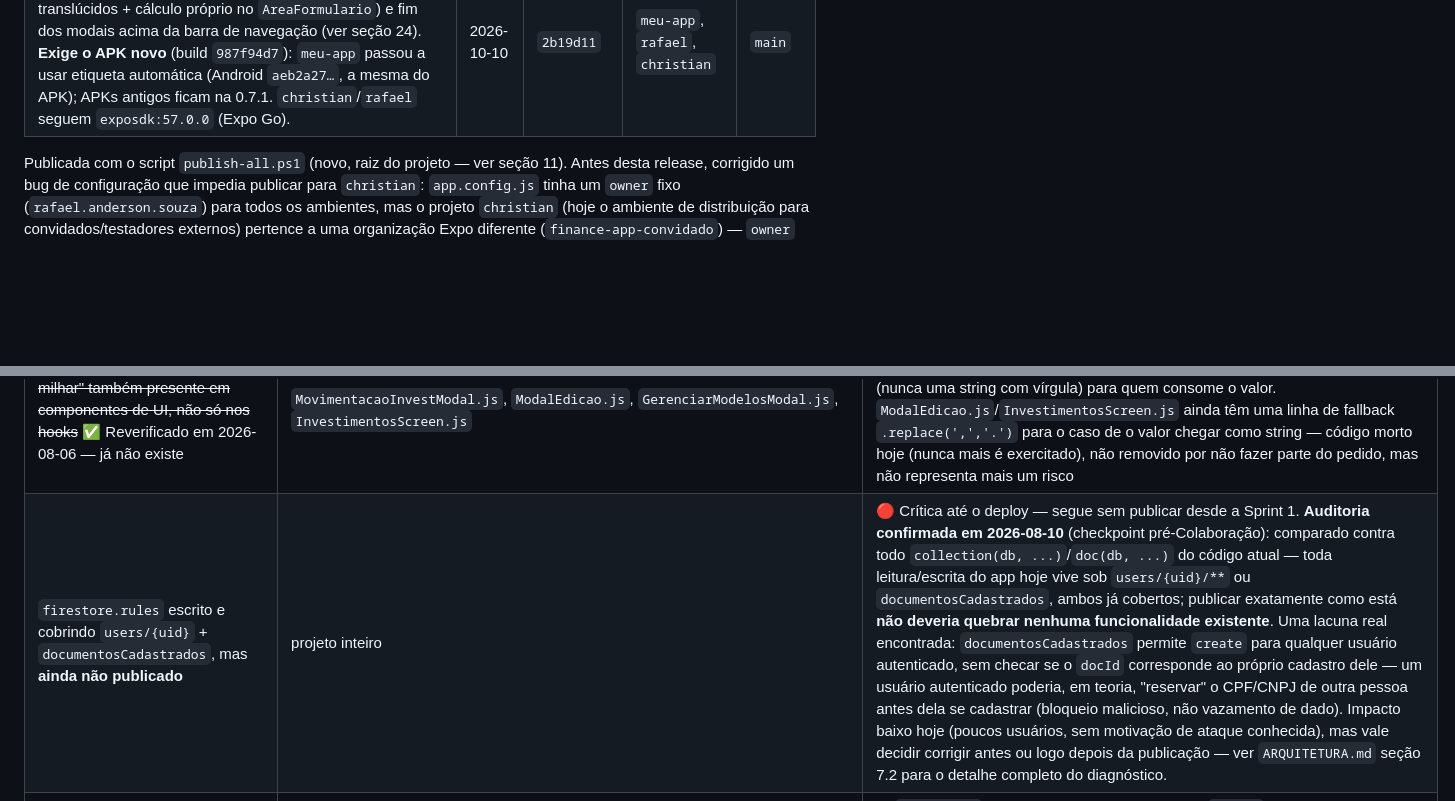
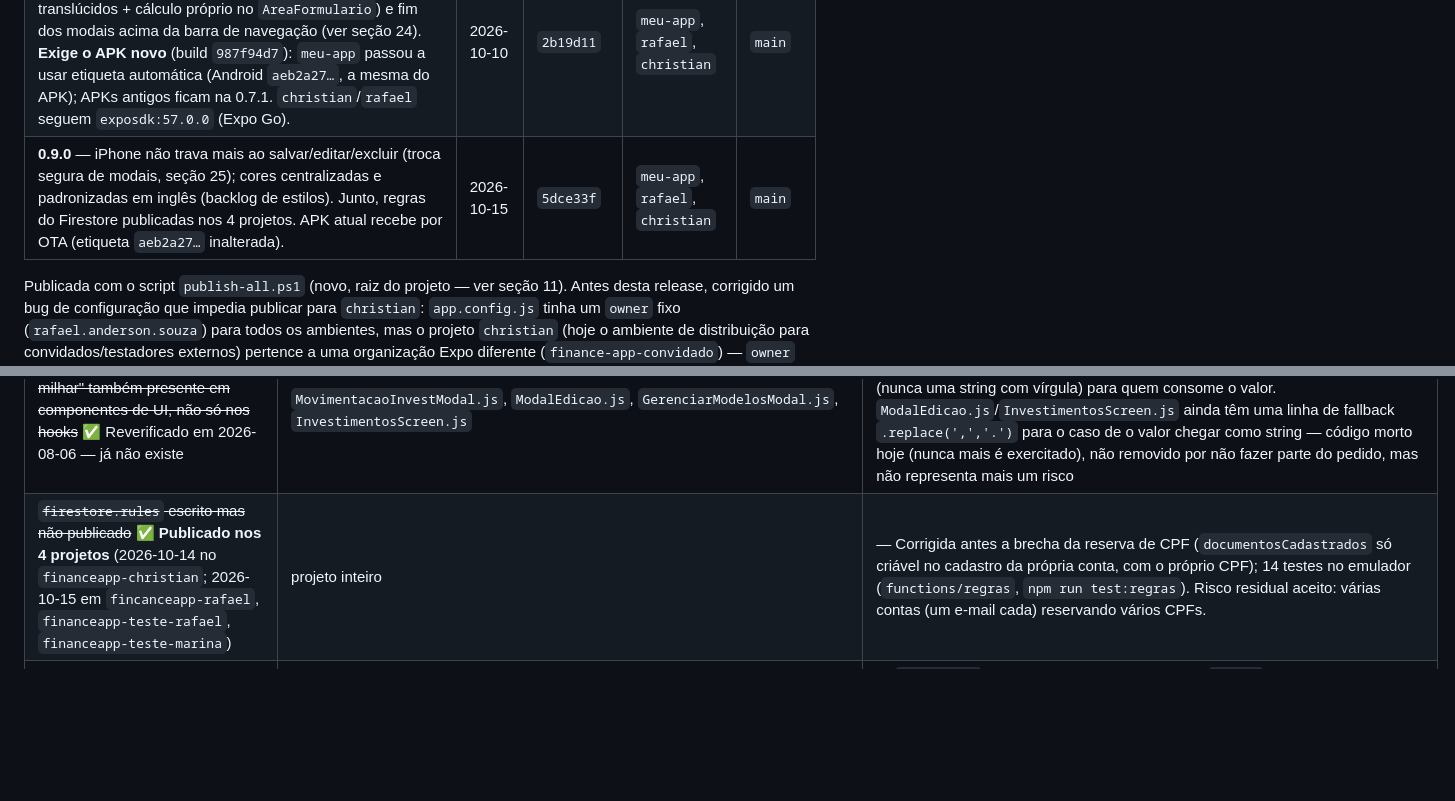
Before and after one commit to rafaelandersonsouzatest/finance2app2, a Markdown page: PROJECT_STATUS.md, 2 parts joined by grey strips. Drawn GitHub-style; blank space fills up the shorter version.

Commit message:
docs: regras do Firestore publicadas nos 4 projetos e release 0.9.0
Co-Authored-By: Claude Opus 5.5 (1M context) <noreply@anthropic.com>

```diff
--- a/PROJECT_STATUS.md
+++ b/PROJECT_STATUS.md
@@ -17,6 +17,7 @@
 | **0.7.0** — Geração incremental de modelos ("Gerar do Mês" só gera o que falta, com confirmação), "Lançar também neste mês?" ao criar modelo, e correção do gasto em porcentagem que vinha zerado todo mês (ver seção 22). Leva junto o acumulado desde a 0.6.1: FAB acima da navegação do Android, data/"o que mudou" na tela Sobre (data agora em dd/mm/aaaa). Publicada sem o `publish-all.ps1` (ele pede a mensagem interativamente) — mesmo comando, um ambiente por vez. | 2026-09-25 | `a5f3365` | `meu-app`, `rafael`, `christian` | `main` |
 | **0.7.1** — Teclado não cobre mais os campos nos modais (`AreaFormulario` em 13 modais, rola até o campo focado), menu do usuário rola com fonte grande, `SafeAreaProvider` na raiz (ver seção 23). Sem dependência nativa nova — APK atual recebe por OTA. | 2026-10-09 | `36cfb57` | `meu-app`, `rafael`, `christian` | `main` |
 | **0.8.0** — Teclado sobe os formulários também no APK (`react-native-keyboard-controller` + modais translúcidos + cálculo próprio no `AreaFormulario`) e fim dos modais acima da barra de navegação (ver seção 24). **Exige o APK novo** (build `987f94d7`): `meu-app` passou a usar etiqueta automática (Android `aeb2a27…`, a mesma do APK); APKs antigos ficam na 0.7.1. `christian`/`rafael` seguem `exposdk:57.0.0` (Expo Go). | 2026-10-10 | `2b19d11` | `meu-app`, `rafael`, `christian` | `main` |
+| **0.9.0** — iPhone não trava mais ao salvar/editar/excluir (troca segura de modais, seção 25); cores centralizadas e padronizadas em inglês (backlog de estilos). Junto, regras do Firestore publicadas nos 4 projetos. APK atual recebe por OTA (etiqueta `aeb2a27…` inalterada). | 2026-10-15 | `5dce33f` | `meu-app`, `rafael`, `christian` | `main` |
 
 Publicada com o script `publish-all.ps1` (novo, raiz do projeto — ver seção 11). Antes desta release, corrigido um bug de configuração que impedia publicar para `christian`: `app.config.js` tinha um `owner` fixo (`rafael.anderson.souza`) para todos os ambientes, mas o projeto `christian` (hoje o ambiente de distribuição para convidados/testadores externos) pertence a uma organização Expo diferente (`finance-app-convidado`) — `owner` agora varia por `APP_ENV`, mesmo padrão já usado para `name`/`slug`/`projectId` (ver `ARQUITETURA.md` seção 7).
 
@@ -119,7 +120,7 @@ Conforme `git status` no momento desta análise:
 | ~~Checagem de CPF/e-mail duplicado é só client-side, sem garantia atômica~~ ✅ Corrigido (Sprint 1, 2026-07-24) | `useAuth.js` register | — checagem de CPF agora via reserva `documentosCadastrados`, e-mail delegado ao Firebase Auth nativo, escrita em `writeBatch` |
 | ~~Race condition entre `register()` e o listener `onAuthStateChanged`~~ ✅ Corrigido (Sprint 1, 2026-07-24) | `useAuth.js` | — descoberto durante a revisão do fluxo de cadastro; perfil podia nascer com dados incompletos dependendo de qual dos dois "ganhasse" a corrida |
 | ~~Bug de parse "vírgula sem tratar milhar" também presente em componentes de UI, não só nos hooks~~ ✅ Reverificado em 2026-08-06 — já não existe | `MovimentacaoInvestModal.js`, `ModalEdicao.js`, `GerenciarModelosModal.js`, `InvestimentosScreen.js` | — os quatro arquivos hoje passam o campo de valor por `CampoMonetario`/`useCurrencyInput`, que sempre entrega um número já limpo (nunca uma string com vírgula) para quem consome o valor. `ModalEdicao.js`/`InvestimentosScreen.js` ainda têm uma linha de fallback `.replace(',','.')` para o caso de o valor chegar como string — código morto hoje (nunca mais é exercitado), não removido por não fazer parte do pedido, mas não representa mais um risco |
-| `firestore.rules` escrito e cobrindo `users/{uid}` + `documentosCadastrados`, mas **ainda não publicado** | projeto inteiro | 🔴 Crítica até o deploy — segue sem publicar desde a Sprint 1. **Auditoria confirmada em 2026-08-10** (checkpoint pré-Colaboração): comparado contra todo `collection(db, ...)`/`doc(db, ...)` do código atual — toda leitura/escrita do app hoje vive sob `users/{uid}/**` ou `documentosCadastrados`, ambos já cobertos; publicar exatamente como está **não deveria quebrar nenhuma funcionalidade existente**. Uma lacuna real encontrada: `documentosCadastrados` permite `create` para qualquer usuário autenticado, sem checar se o `docId` corresponde ao próprio cadastro dele — um usuário autenticado poderia, em teoria, "reservar" o CPF/CNPJ de outra pessoa antes dela se cadastrar (bloqueio malicioso, não vazamento de dado). Impacto baixo hoje (poucos usuários, sem motivação de ataque conhecida), mas vale decidir corrigir antes ou logo depois da publicação — ver `ARQUITETURA.md` seção 7.2 para o detalhe completo do diagnóstico. |
+| ~~`firestore.rules` escrito mas não publicado~~ ✅ **Publicado nos 4 projetos** (2026-10-14 no `financeapp-christian`; 2026-10-15 em `fincanceapp-rafael`, `financeapp-teste-rafael`, `financeapp-teste-marina`) | projeto inteiro | — Corrigida antes a brecha da reserva de CPF (`documentosCadastrados` só criável no cadastro da própria conta, com o próprio CPF); 14 testes no emulador (`functions/regras`, `npm run test:regras`). Risco residual aceito: várias contas (um e-mail cada) reservando vários CPFs. |
 | ~~Aba "Linha do Tempo" do Histórico da Compra abria mostrando só ~1,5cm de tela~~ ✅ Corrigido (2026-08-06) | `ModalHistoricoParcelas.js` | — `ModernTabs` precisa de um container pai com `height` concreto para seu `flex:1` funcionar; o container usava `maxHeight` (padrão de todo outro modal do app), que não define espaço pra distribuir. Ver `ARQUITETURA.md` seção 19.8 — armadilha registrada para não reintroduzir em outro modal que venha a usar `ModernTabs` |
 
 ## 6. Pendências técnicas (arquitetura/dívida)
```
Also changed, not shown: other parts of PROJECT_STATUS.md (+1 -1 lines), CLAUDE.md (+4 -3 lines).
